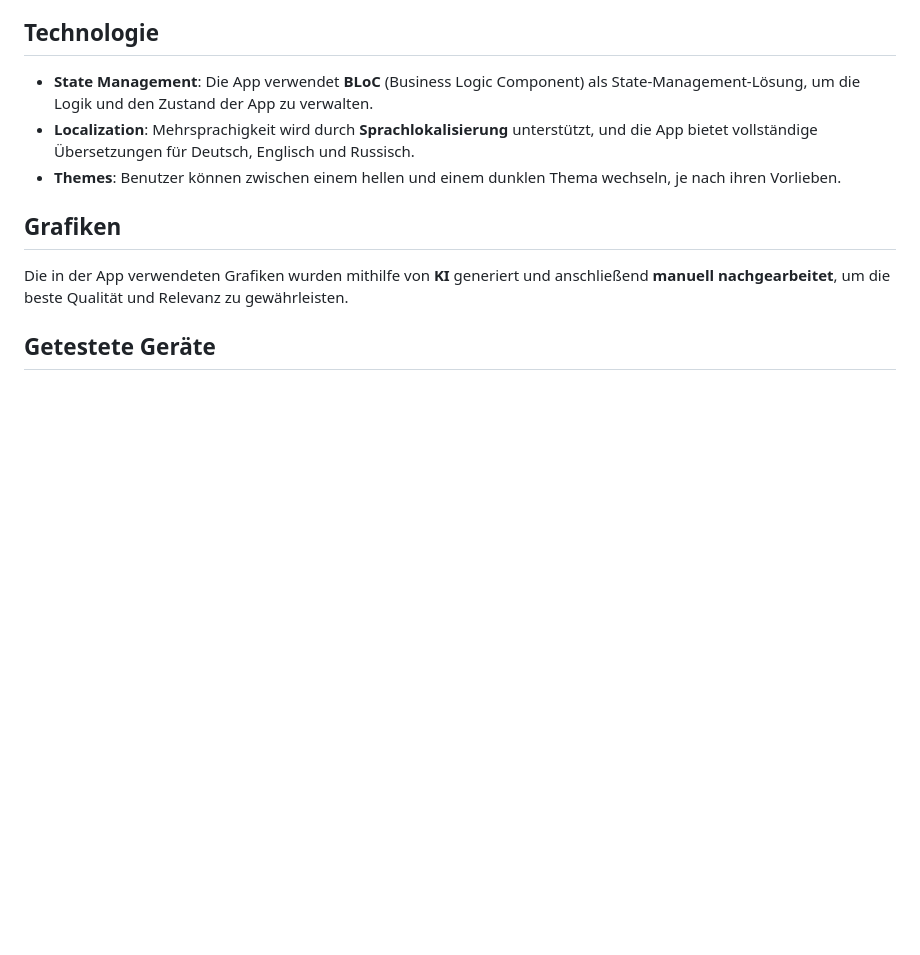
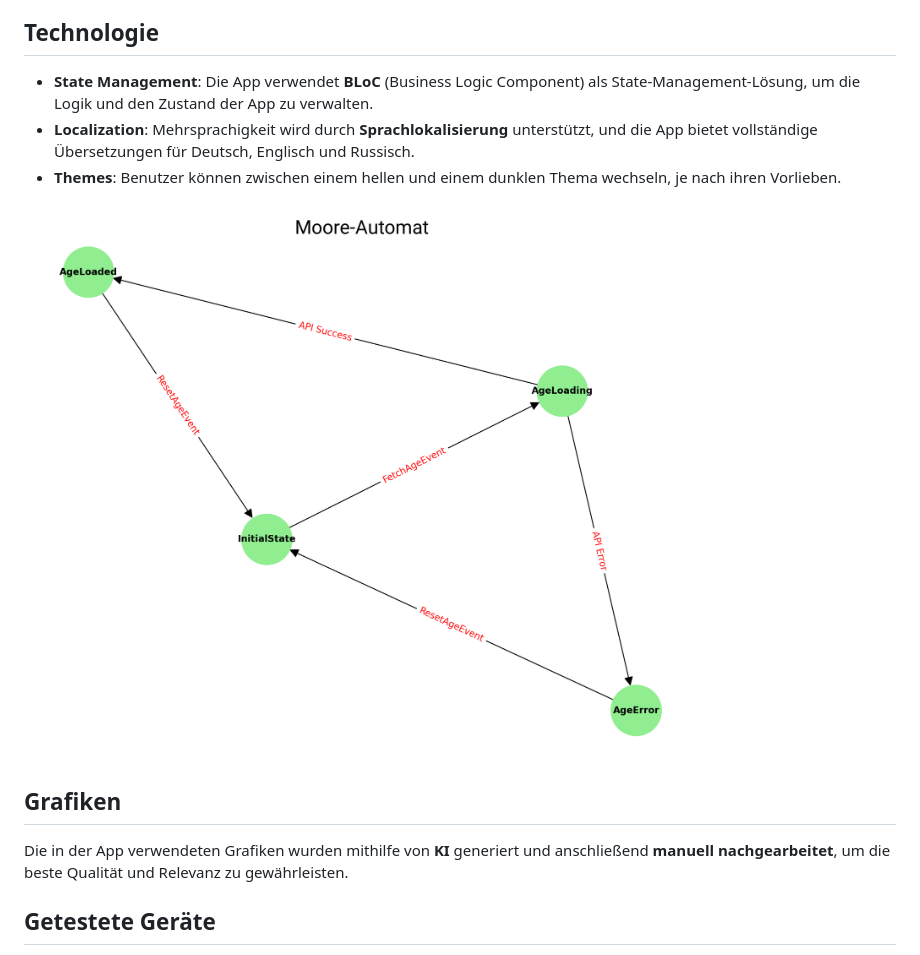
Before and after one commit to WilhelmWagner/Flutter-Age-Prediction-App, a Markdown page: README.md, the part around the change. GitHub-like rendering; pictures changed too: assets/images/diagramm.png (added); blank space fills up the shorter version.

Commit message:
README.md um ein Moore-Diagramm ergänzt - Moore-Diagramm zur Veranschaulichung der Zustandsmaschine hinzugefügt

```diff
--- a/README.md
+++ b/README.md
@@ -21,6 +21,8 @@ Der Benutzer kann einen Namen eingeben und optional ein Land aus einem Dropdown-
 - **State Management**: Die App verwendet **BLoC** (Business Logic Component) als State-Management-Lösung, um die Logik und den Zustand der App zu verwalten.
 - **Localization**: Mehrsprachigkeit wird durch **Sprachlokalisierung** unterstützt, und die App bietet vollständige Übersetzungen für Deutsch, Englisch und Russisch.
 - **Themes**: Benutzer können zwischen einem hellen und einem dunklen Thema wechseln, je nach ihren Vorlieben.
+
+![Moore-Diagramm](assets/images/diagramm.png)
 
 ## Grafiken
 
```
